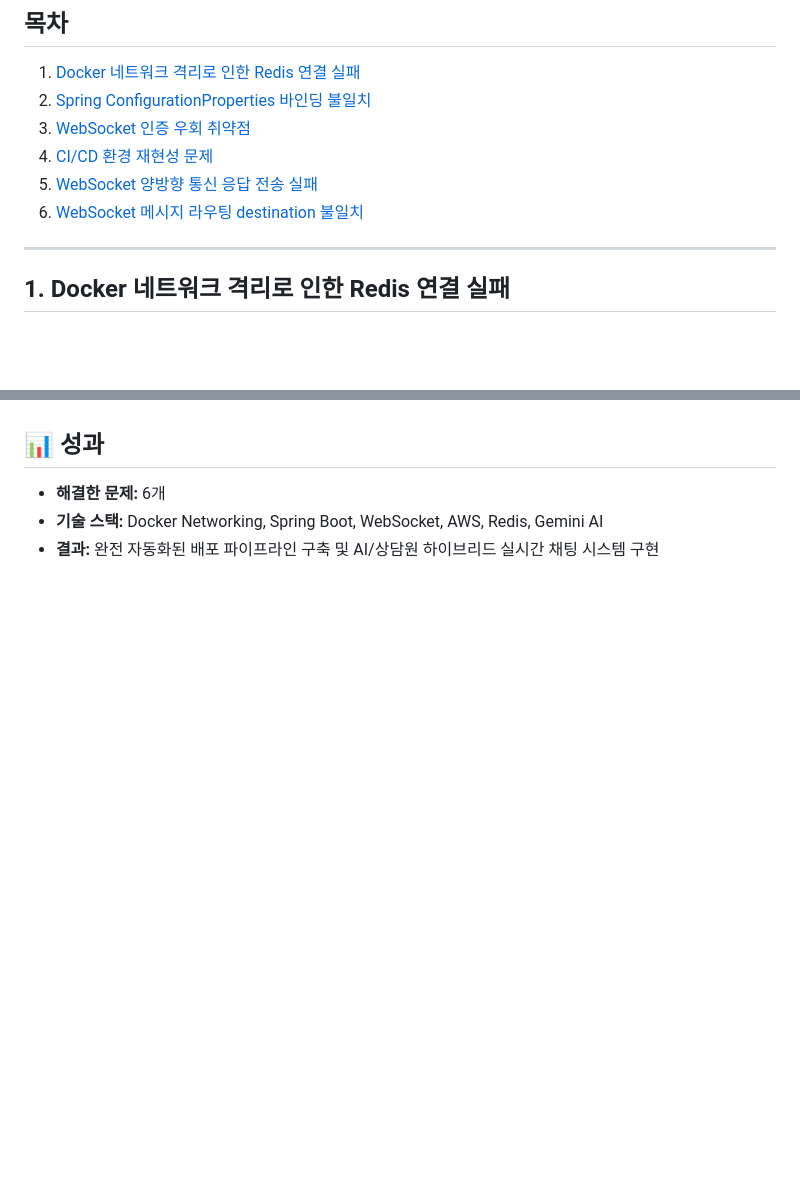
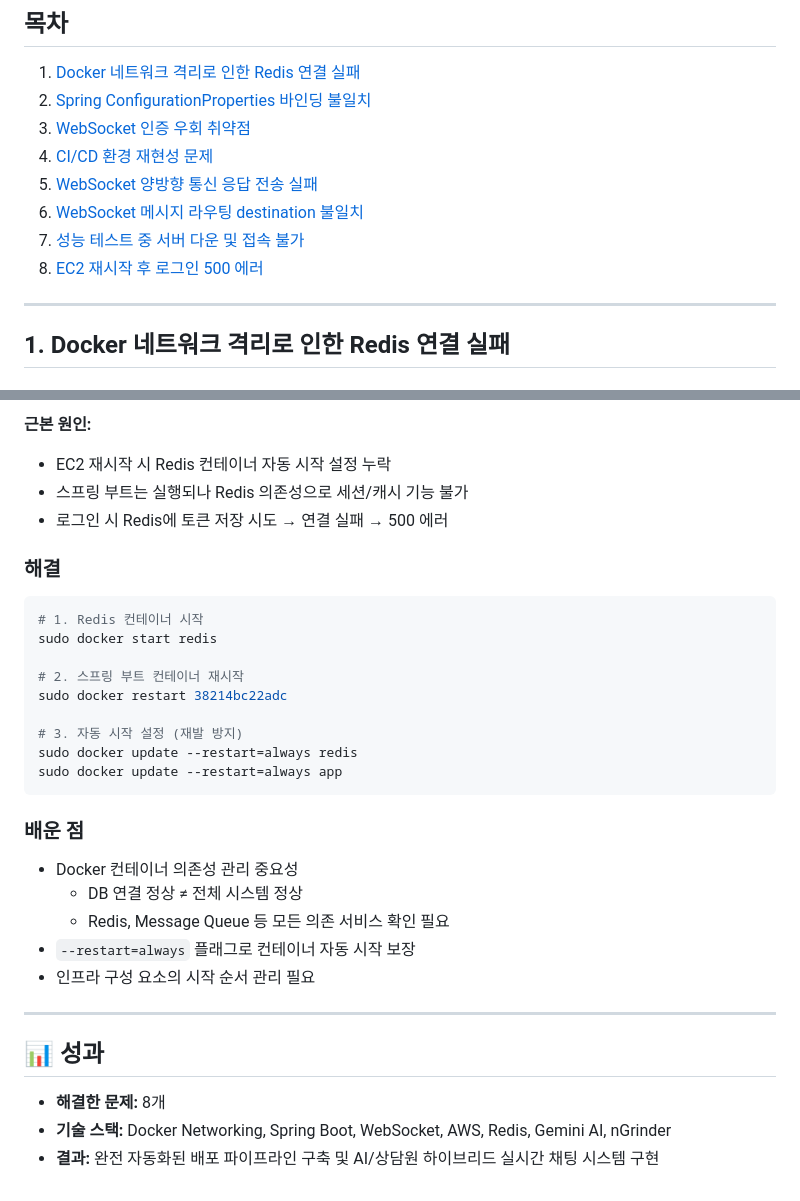
Before and after one commit to DentalLink-project/dentallink-repository, a Markdown page: TROUBLESHOOTING.md, 2 parts joined by grey strips. GitHub-like rendering; blank space fills up the shorter version.

````diff
--- a/TROUBLESHOOTING.md
+++ b/TROUBLESHOOTING.md
@@ -9,6 +9,8 @@
 4. [CI/CD 환경 재현성 문제](#4-cicd-환경-재현성-문제)
 5. [WebSocket 양방향 통신 응답 전송 실패](#5-websocket-양방향-통신-응답-전송-실패)
 6. [WebSocket 메시지 라우팅 destination 불일치](#6-websocket-메시지-라우팅-destination-불일치)
+7. [성능 테스트 중 서버 다운 및 접속 불가](#7-성능-테스트-중-서버-다운-및-접속-불가)
+8. [EC2 재시작 후 로그인 500 에러](#8-ec2-재시작-후-로그인-500-에러)
 
 ---
 
@@ -272,5 +341,32 @@ messagingTemplate.convertAndSendToUser(
+**근본 원인:**
+- EC2 재시작 시 Redis 컨테이너 자동 시작 설정 누락
+- 스프링 부트는 실행되나 Redis 의존성으로 세션/캐시 기능 불가
+- 로그인 시 Redis에 토큰 저장 시도 → 연결 실패 → 500 에러
+
+### 해결
+```bash
+# 1. Redis 컨테이너 시작
+sudo docker start redis
+
+# 2. 스프링 부트 컨테이너 재시작
+sudo docker restart 38214bc22adc
+
+# 3. 자동 시작 설정 (재발 방지)
+sudo docker update --restart=always redis
+sudo docker update --restart=always app
+```
+
+### 배운 점
+- Docker 컨테이너 의존성 관리 중요성
+    - DB 연결 정상 ≠ 전체 시스템 정상
+    - Redis, Message Queue 등 모든 의존 서비스 확인 필요
+- `--restart=always` 플래그로 컨테이너 자동 시작 보장
+- 인프라 구성 요소의 시작 순서 관리 필요
+
+---
+
 ## 📊 성과
 
-- **해결한 문제:** 6개
-- **기술 스택:** Docker Networking, Spring Boot, WebSocket, AWS, Redis, Gemini AI
+- **해결한 문제:** 8개
+- **기술 스택:** Docker Networking, Spring Boot, WebSocket, AWS, Redis, Gemini AI, nGrinder
 - **결과:** 완전 자동화된 배포 파이프라인 구축 및 AI/상담원 하이브리드 실시간 채팅 시스템 구현
````
Also changed, not shown: other parts of TROUBLESHOOTING.md (+67 -0 lines).
